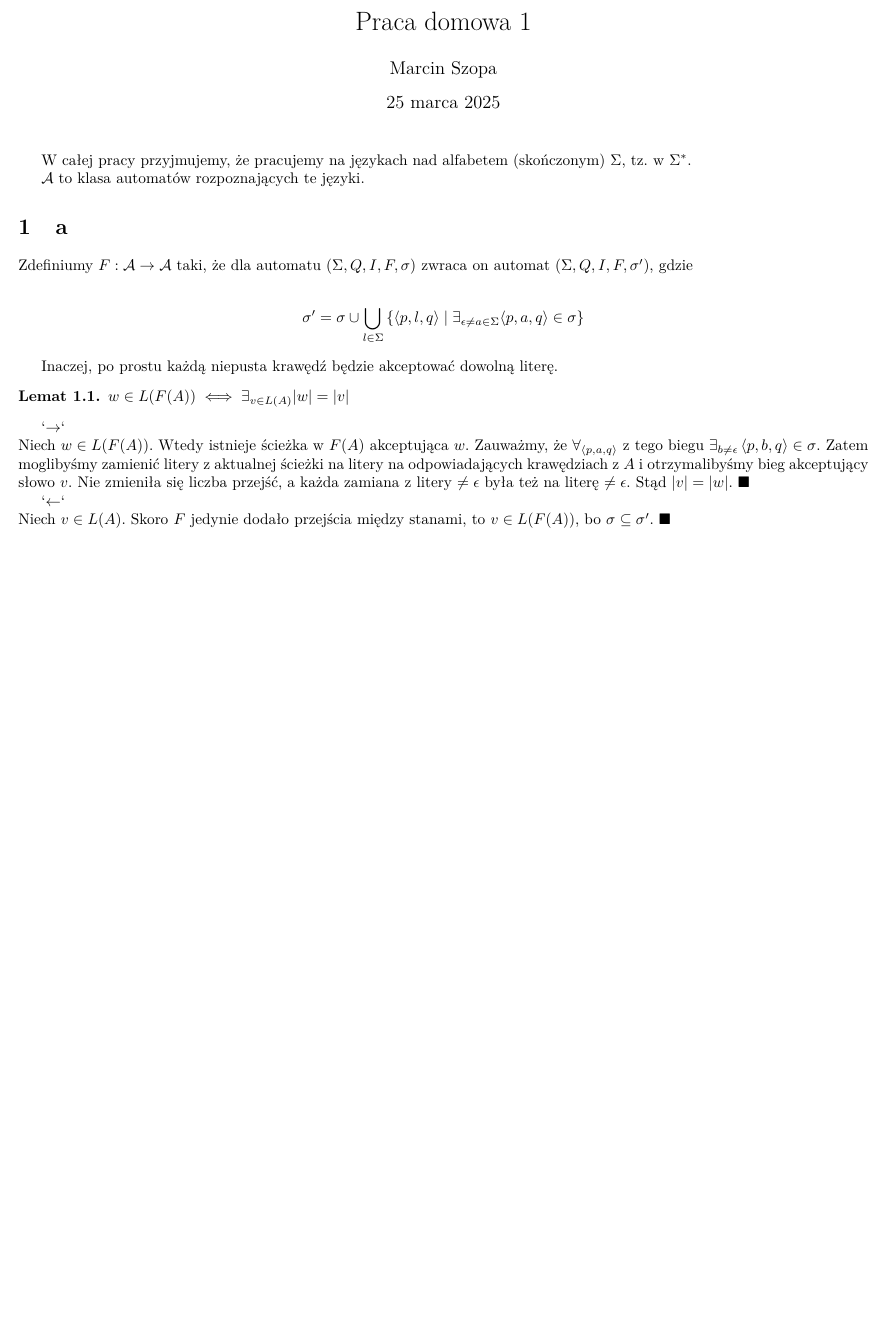
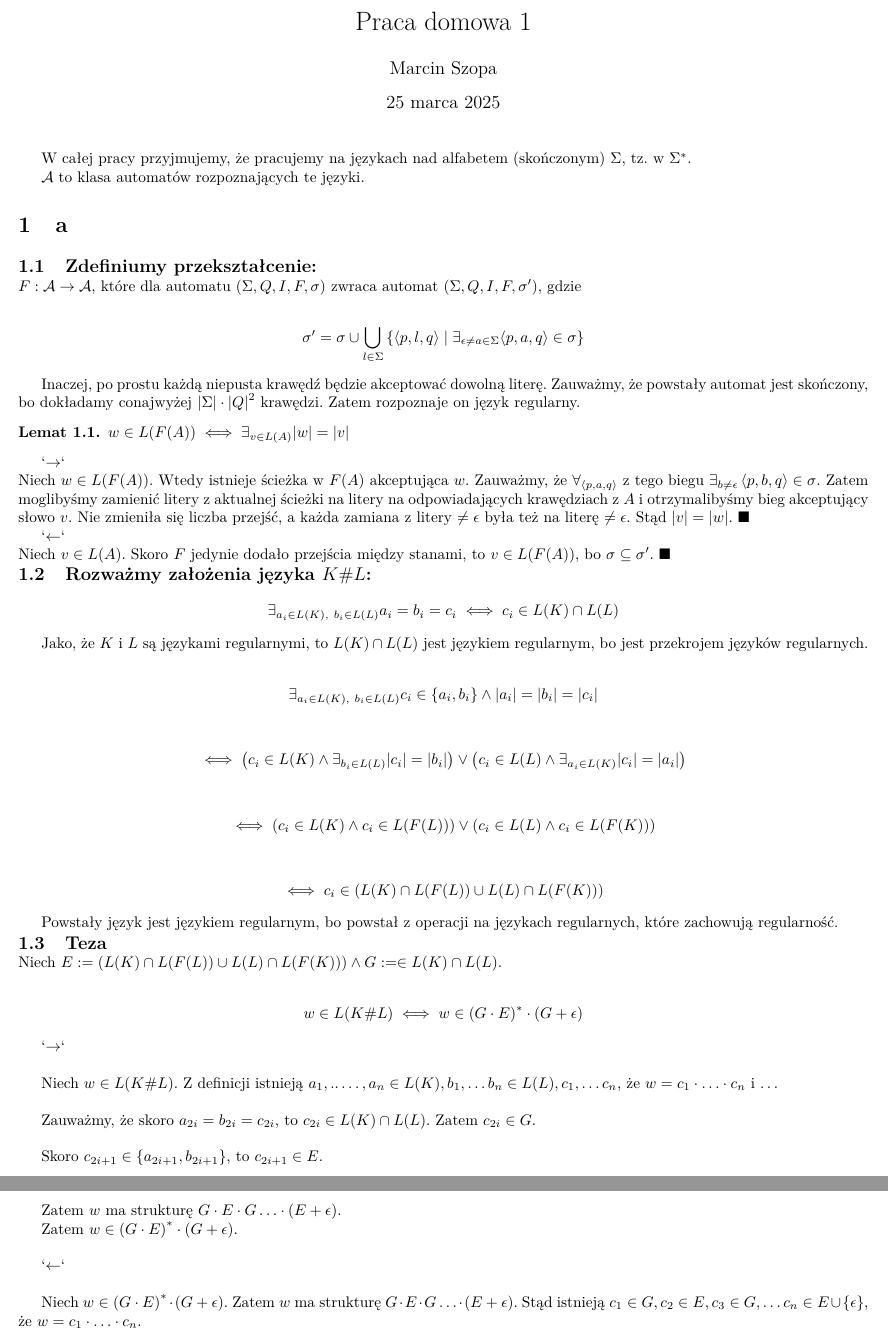
Before and after one commit to MrD4rkne/laac, a LaTeX document (pwd1/pwd1.tex): part of the page before the commit and two parts of pages 1 and 2 of 2 after it, the two joined at a grey line, cut so that both start at the same text, the shorter picture padded with empty space. Compiled offline with pdfLaTeX.

Commit message:
prove one way

```diff
--- a/pwd1/pwd1.tex
+++ b/pwd1/pwd1.tex
@@ -41,14 +41,16 @@ W całej pracy przyjmujemy, że pracujemy na językach nad alfabetem (skończony
 
 \section{a}
 
-Zdefiniumy \(F: \mathcal{A} \to \mathcal{A}\) taki,
-że dla automatu \(\left(\Sigma, Q, I, F, \sigma\right)\) zwraca on automat \(\left(\Sigma, Q, I, F, \sigma'\right)\), gdzie
+\subsection{Zdefiniumy przekształcenie:}
+
+
+\(F: \mathcal{A} \to \mathcal{A}\), które dla automatu \(\left(\Sigma, Q, I, F, \sigma\right)\) zwraca automat \(\left(\Sigma, Q, I, F, \sigma'\right)\), gdzie
 
 \begin{align*}
 \sigma' = \sigma \cup \bigcup_{l \in \Sigma} \left\{ \left< p, l, q \right> \mid \exists_{\epsilon \neq a \in \Sigma}{\left< p, a, q \right> \in \sigma} \right\}
 \end{align*}
 
-Inaczej, po prostu każdą niepusta krawędź będzie akceptować dowolną literę.
+Inaczej, po prostu każdą niepusta krawędź będzie akceptować dowolną literę. Zauważmy, że powstały automat jest skończony, bo dokładamy conajwyżej \(\abs{\Sigma} \cdot \abs{Q}^2\) krawędzi. Zatem rozpoznaje on język regularny.
 
 \begin{lemma}
     \(w \in L(F(A)) \iff \exists_{v \in L(A)} \abs{w}=\abs{v}\)
@@ -60,5 +62,61 @@ Niech \(w \in L(F(A))\). Wtedy istnieje ścieżka w \(F(A)\) akceptująca \(w\).
 `\(\leftarrow\)` \\
 Niech \(v \in L(A)\). Skoro \(F\) jedynie dodało przejścia między stanami, to \(v \in L(F(A))\), bo \(\sigma \subseteq \sigma'\). \(\blacksquare\)
 
+\subsection{Rozważmy założenia języka \(K \# L\):}
+
+\begin{align*}
+    \exists_{ a_i \in L(K), \ b_i \in L(L)} { a_i = b_i = c_i }\iff c_i \in L(K) \cap L(L)
+\end{align*}
+
+Jako, że \(K\) i \(L\) są językami regularnymi, to \(L(K) \cap L(L)\) jest językiem regularnym, bo jest przekrojem języków regularnych.
+
+
+\begin{align*}
+\exists_{ a_i \in L(K), \ b_i \in L(L)} { c_i \in \left\{ a_i, b_i \right\} \land \abs{a_i}=\abs{b_i}=\abs{c_i} }
+\end{align*}
+
+\begin{align*}
+\iff
+\left( c_i \in L(K) \land \exists_{ b_i \in L(L) }{ \abs{c_i} = \abs{b_i} } \right) \lor \left( c_i \in L(L) \land \exists_{ a_i \in L(K) }{ \abs{c_i} = \abs{a_i} } \right)
+\end{align*}
+
+\begin{align*}
+    \iff
+    \left( c_i \in L(K) \land c_i \in L(F(L)) \right) \lor \left( c_i \in L(L) \land c_i \in L(F(K)) \right)
+\end{align*}
+
+\begin{align*}
+    \iff
+    c_i \in \left( L(K) \cap L(F(L)) \cup L(L) \cap L(F(K)) \right)
+\end{align*}
+
+Powstały język jest językiem regularnym, bo powstał z operacji na językach regularnych, które zachowują regularność.
+
+\subsection{Teza}
+
+Niech \( E := \left( L(K) \cap L(F(L)) \cup L(L) \cap L(F(K)) \right) \land G := \in L(K) \cap L(L) \).
+
+\begin{align*}
+    w \in L(K \# L) \iff w \in \left( G \cdot E \right)^* \cdot \left( G + \epsilon \right)
+\end{align*}
+
+`\( \rightarrow \)` \\
+
+Niech \(w \in L(K \# L)\). Z definicji istnieją \(a_1, ..\ldots , a_n \in L(K), b_1, \ldots b_n \in L(L), c_1, \ldots c_n\), że \(w = c_1 \cdot \ldots \cdot c_n\) i \(\ldots\) \\
+
+Zauważmy, że skoro \(a_{2i}=b_{2i}=c_{2i}\), to \(c_{2i} \in L(K) \cap L(L)\). Zatem \(c_{2i} \in G\). \\
+
+Skoro \(c_{2i+1} \in \left\{ a_{2i+1}, b_{2i+1} \right\}\), to \(c_{2i+1} \in E\). \\
+
+Zatem \(w\) ma strukturę \(G \cdot E \cdot G \ldots \cdot \left( E + \epsilon \right)\).
+
+Zatem \(w \in \left( G \cdot E \right)^* \cdot \left( G + \epsilon \right)\). \\
+
+`\( \leftarrow \)` \\
+
+Niech \(w \in \left( G \cdot E \right)^* \cdot \left( G + \epsilon \right)\). Zatem \(w\) ma strukturę \(G \cdot E \cdot G \ldots \cdot \left( E + \epsilon \right)\).
+Stąd istnieją \(c_1 \in G, c_2 \in E, c_3 \in G, \ldots c_n \in E \cup \left\{ \epsilon \right\}\), że \(w = c_1 \cdot \ldots \cdot c_n\). \\
+
+
 
 \end{document}
```
